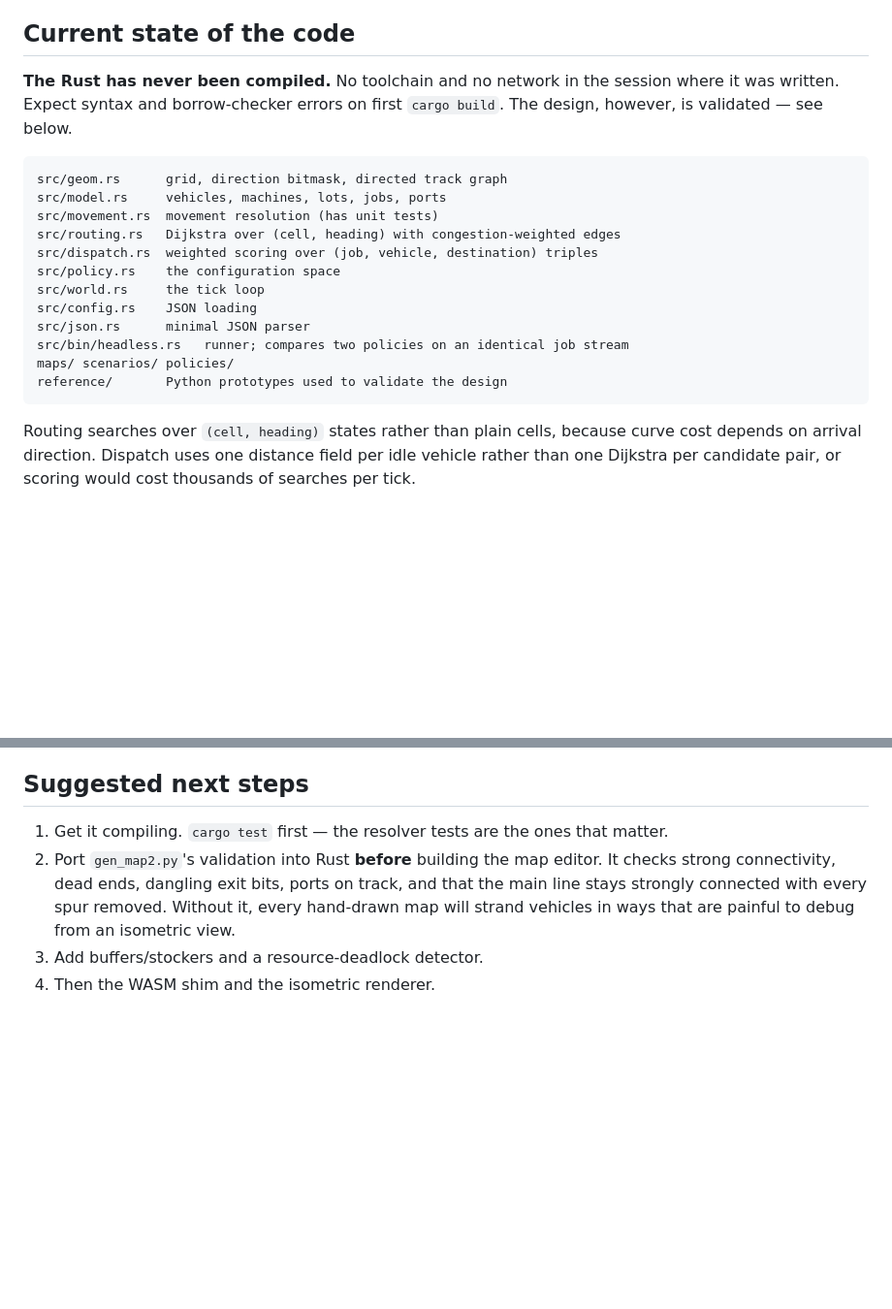
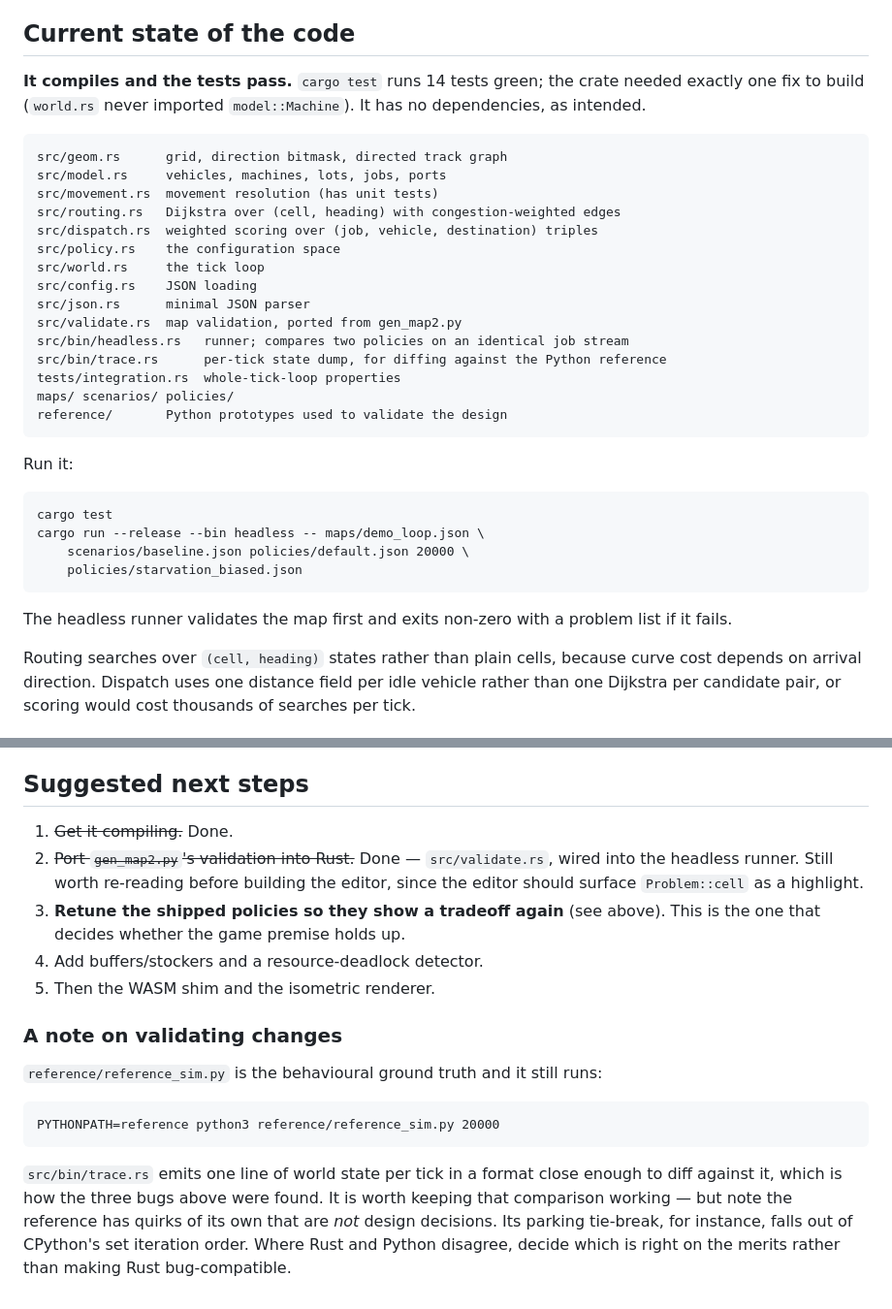
Before and after one commit to ohnx/finley, a Markdown page: HANDOFF.md, 2 parts joined by grey strips. Shown at 97% size. GitHub-like rendering; blank space fills up the shorter version.

````diff
--- a/HANDOFF.md
+++ b/HANDOFF.md
@@ -133,9 +133,9 @@ worth exposing as a tunable.
 
 ## Current state of the code
 
-**The Rust has never been compiled.** No toolchain and no network in the
-session where it was written. Expect syntax and borrow-checker errors on first
-`cargo build`. The design, however, is validated — see below.
+**It compiles and the tests pass.** `cargo test` runs 14 tests green; the
+crate needed exactly one fix to build (`world.rs` never imported
+`model::Machine`). It has no dependencies, as intended.
 
 ```
 src/geom.rs      grid, direction bitmask, directed track graph
@@ -147,10 +147,25 @@ src/policy.rs    the configuration space
 src/world.rs     the tick loop
 src/config.rs    JSON loading
 src/json.rs      minimal JSON parser
+src/validate.rs  map validation, ported from gen_map2.py
 src/bin/headless.rs   runner; compares two policies on an identical job stream
+src/bin/trace.rs      per-tick state dump, for diffing against the Python reference
+tests/integration.rs  whole-tick-loop properties
 maps/ scenarios/ policies/
 reference/       Python prototypes used to validate the design
 ```
+
+Run it:
+
+```
+cargo test
+cargo run --release --bin headless -- maps/demo_loop.json \
+    scenarios/baseline.json policies/default.json 20000 \
+    policies/starvation_biased.json
+```
+
+The headless runner validates the map first and exits non-zero with a problem
+list if it fails.
 
 Routing searches over `(cell, heading)` states rather than plain cells, because
 curve cost depends on arrival direction. Dispatch uses one distance field per
@@ -207,12 +276,26 @@ Near-identical throughput, very different tails. That tradeoff is the game.
 
 ## Suggested next steps
 
-1. Get it compiling. `cargo test` first — the resolver tests are the ones that
-   matter.
-2. Port `gen_map2.py`'s validation into Rust **before** building the map editor.
-   It checks strong connectivity, dead ends, dangling exit bits, ports on track,
-   and that the main line stays strongly connected with every spur removed.
-   Without it, every hand-drawn map will strand vehicles in ways that are
-   painful to debug from an isometric view.
-3. Add buffers/stockers and a resource-deadlock detector.
-4. Then the WASM shim and the isometric renderer.
+1. ~~Get it compiling.~~ Done.
+2. ~~Port `gen_map2.py`'s validation into Rust.~~ Done — `src/validate.rs`,
+   wired into the headless runner. Still worth re-reading before building the
+   editor, since the editor should surface `Problem::cell` as a highlight.
+3. **Retune the shipped policies so they show a tradeoff again** (see above).
+   This is the one that decides whether the game premise holds up.
+4. Add buffers/stockers and a resource-deadlock detector.
+5. Then the WASM shim and the isometric renderer.
+
+### A note on validating changes
+
+`reference/reference_sim.py` is the behavioural ground truth and it still runs:
+
+```
+PYTHONPATH=reference python3 reference/reference_sim.py 20000
+```
+
+`src/bin/trace.rs` emits one line of world state per tick in a format close
+enough to diff against it, which is how the three bugs above were found. It is
+worth keeping that comparison working — but note the reference has quirks of
+its own that are *not* design decisions. Its parking tie-break, for instance,
+falls out of CPython's set iteration order. Where Rust and Python disagree,
+decide which is right on the merits rather than making Rust bug-compatible.
````
Also changed, not shown: other parts of HANDOFF.md (+63 -9 lines).
